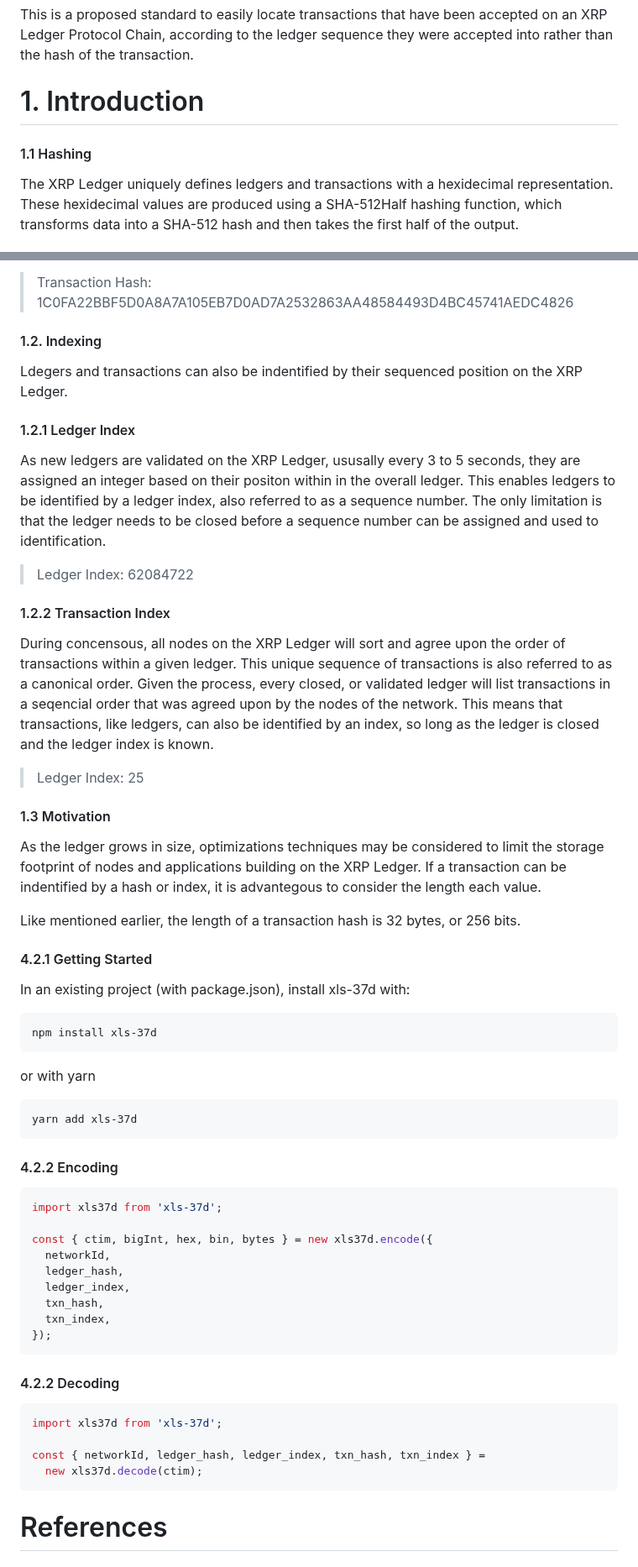
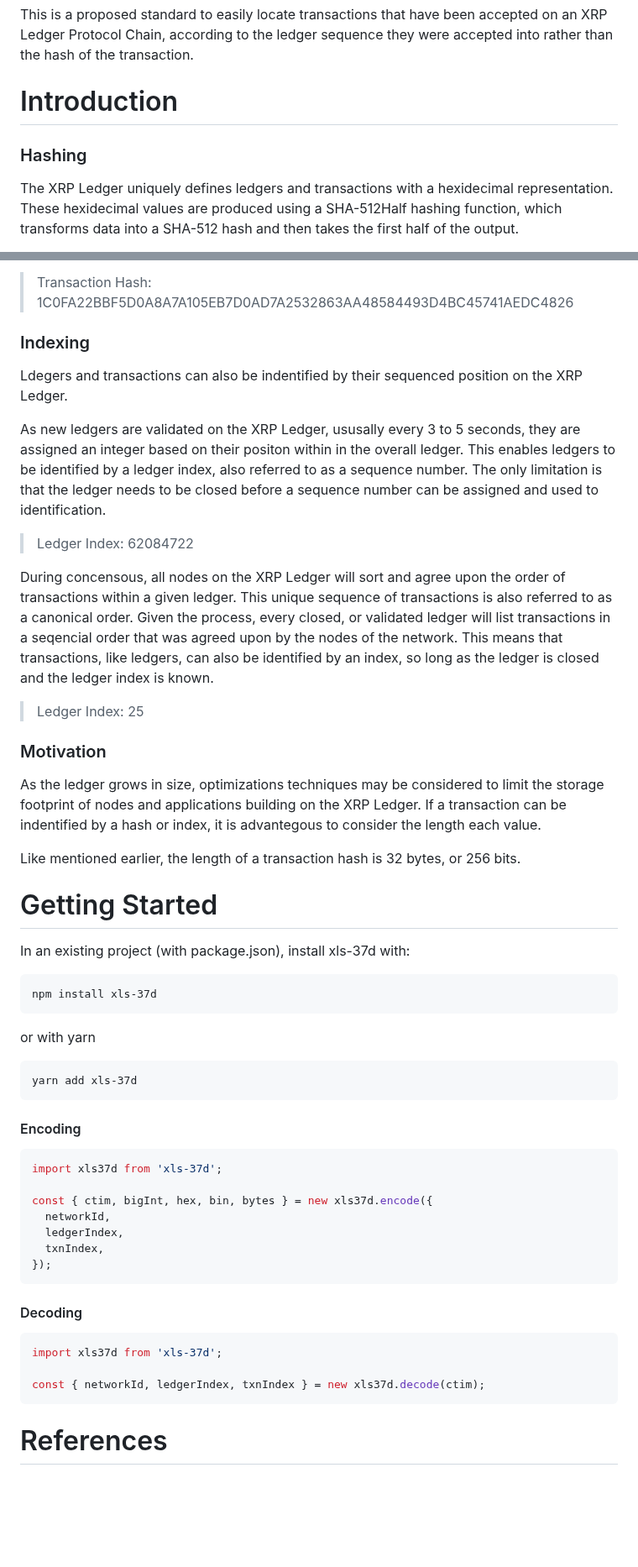
Before and after one commit to standardconnect/xls-37d, a Markdown page: README.md, 2 parts joined by grey strips. Shown at 84% size. GitHub-like rendering; blank space fills up the shorter version.

Commit message:
Fix: misc changes to readme and draft

````diff
--- a/README.md
+++ b/README.md
@@ -10,9 +10,9 @@
 
 This is a proposed standard to easily locate transactions that have been accepted on an XRP Ledger Protocol Chain, according to the ledger sequence they were accepted into rather than the hash of the transaction.
 
-# 1. Introduction
+# Introduction
 
-#### 1.1 Hashing
+### Hashing
 
 The XRP Ledger uniquely defines ledgers and transactions with a hexidecimal representation. These hexidecimal values are produced using a SHA-512Half hashing function, which transforms data into a SHA-512 hash and then takes the first half of the output.
 
@@ -22,29 +22,25 @@ Since these hashes are derived from the contents of the data, each hash and its
 
 > Transaction Hash: 1C0FA22BBF5D0A8A7A105EB7D0AD7A2532863AA48584493D4BC45741AEDC4826
 
-#### 1.2. Indexing
+### Indexing
 
 Ldegers and transactions can also be indentified by their sequenced position on the XRP Ledger.
-
-#### 1.2.1 Ledger Index
 
 As new ledgers are validated on the XRP Ledger, ususally every 3 to 5 seconds, they are assigned an integer based on their positon within in the overall ledger. This enables ledgers to be identified by a ledger index, also referred to as a sequence number. The only limitation is that the ledger needs to be closed before a sequence number can be assigned and used to identification.
 
 > Ledger Index: 62084722
 
-#### 1.2.2 Transaction Index
-
 During concensous, all nodes on the XRP Ledger will sort and agree upon the order of transactions within a given ledger. This unique sequence of transactions is also referred to as a canonical order. Given the process, every closed, or validated ledger will list transactions in a seqencial order that was agreed upon by the nodes of the network. This means that transactions, like ledgers, can also be identified by an index, so long as the ledger is closed and the ledger index is known.
 
 > Ledger Index: 25
 
-#### 1.3 Motivation
+### Motivation
 
 As the ledger grows in size, optimizations techniques may be considered to limit the storage footprint of nodes and applications building on the XRP Ledger. If a transaction can be indentified by a hash or index, it is advantegous to consider the length each value.
 
 Like mentioned earlier, the length of a transaction hash is 32 bytes, or 256 bits.
 
-#### 4.2.1 Getting Started
+# Getting Started
 
 In an existing project (with package.json), install xls-37d with:
 
@@ -58,27 +54,24 @@ or with yarn
 yarn add xls-37d
 ```
 
-#### 4.2.2 Encoding
+#### Encoding
 
 ```ts
 import xls37d from 'xls-37d';
 
 const { ctim, bigInt, hex, bin, bytes } = new xls37d.encode({
   networkId,
-  ledger_hash,
-  ledger_index,
-  txn_hash,
-  txn_index,
+  ledgerIndex,
+  txnIndex,
 });
 ```
 
-#### 4.2.2 Decoding
+#### Decoding
 
 ```ts
 import xls37d from 'xls-37d';
 
-const { networkId, ledger_hash, ledger_index, txn_hash, txn_index } =
-  new xls37d.decode(ctim);
+const { networkId, ledgerIndex, txnIndex } = new xls37d.decode(ctim);
 ```
 
 # References
````
Also changed, not shown: proposal/DRAFT.md (+13 -16 lines).
